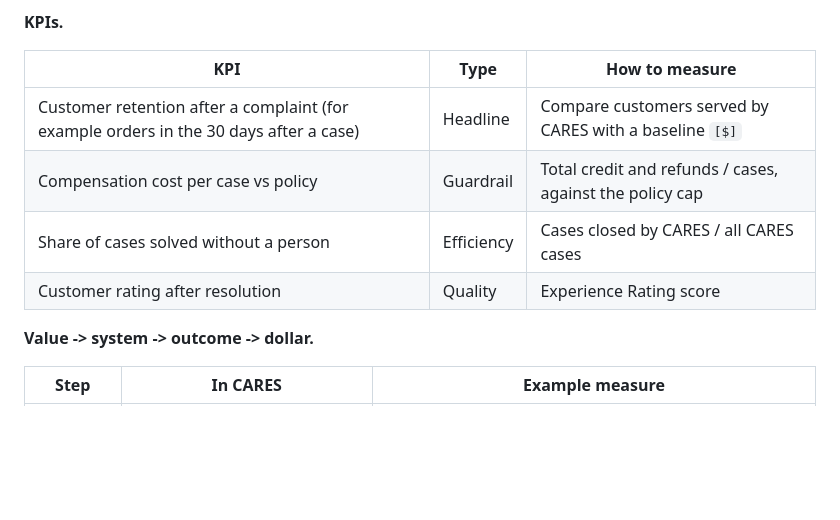
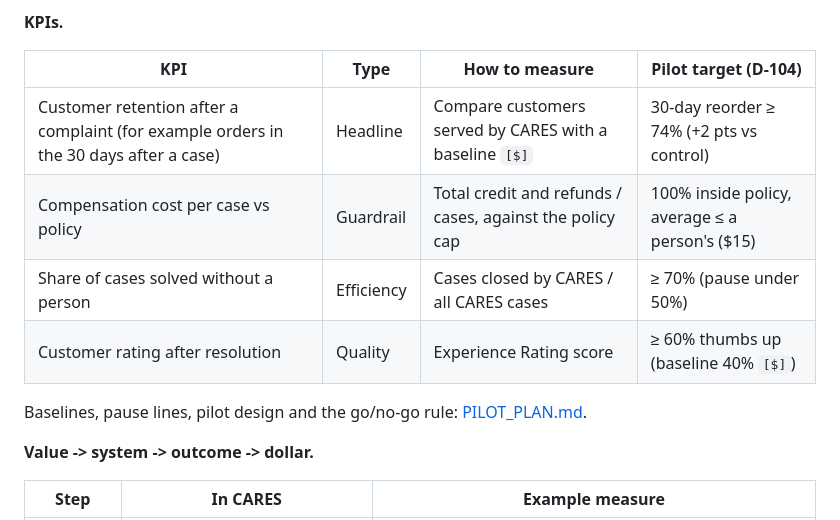
Before and after one commit to ToroSF/cares-agent-ob, a Markdown page: docs/SPEC.md, the part around the change. Rendered like a GitHub page; blank space fills up the shorter version.

```diff
--- a/docs/SPEC.md
+++ b/docs/SPEC.md
@@ -20,12 +20,14 @@ Status: `PROPOSAL` (draft for the team to edit). Numbers marked `[$]` need Pront
 
 **KPIs.**
 
-| KPI                                                                                   | Type       | How to measure                                           |
-| ------------------------------------------------------------------------------------- | ---------- | -------------------------------------------------------- |
-| Customer retention after a complaint (for example orders in the 30 days after a case) | Headline   | Compare customers served by CARES with a baseline `[$]`  |
-| Compensation cost per case vs policy                                                  | Guardrail  | Total credit and refunds / cases, against the policy cap |
-| Share of cases solved without a person                                                | Efficiency | Cases closed by CARES / all CARES cases                  |
-| Customer rating after resolution                                                      | Quality    | Experience Rating score                                  |
+| KPI                                                                                   | Type       | How to measure                                           | Pilot target (D-104)                          |
+| ------------------------------------------------------------------------------------- | ---------- | -------------------------------------------------------- | --------------------------------------------- |
+| Customer retention after a complaint (for example orders in the 30 days after a case) | Headline   | Compare customers served by CARES with a baseline `[$]`  | 30-day reorder ≥ 74% (+2 pts vs control)      |
+| Compensation cost per case vs policy                                                  | Guardrail  | Total credit and refunds / cases, against the policy cap | 100% inside policy, average ≤ a person's ($15) |
+| Share of cases solved without a person                                                | Efficiency | Cases closed by CARES / all CARES cases                  | ≥ 70% (pause under 50%)                       |
+| Customer rating after resolution                                                      | Quality    | Experience Rating score                                  | ≥ 60% thumbs up (baseline 40% `[$]`)          |
+
+Baselines, pause lines, pilot design and the go/no-go rule: [PILOT_PLAN.md](PILOT_PLAN.md).
 
 **Value -> system -> outcome -> dollar.**
 
```
Also changed, not shown: docs/DECISIONS.md (+1 -0 lines), docs/PILOT_PLAN.md (added, +85 -0 lines).
